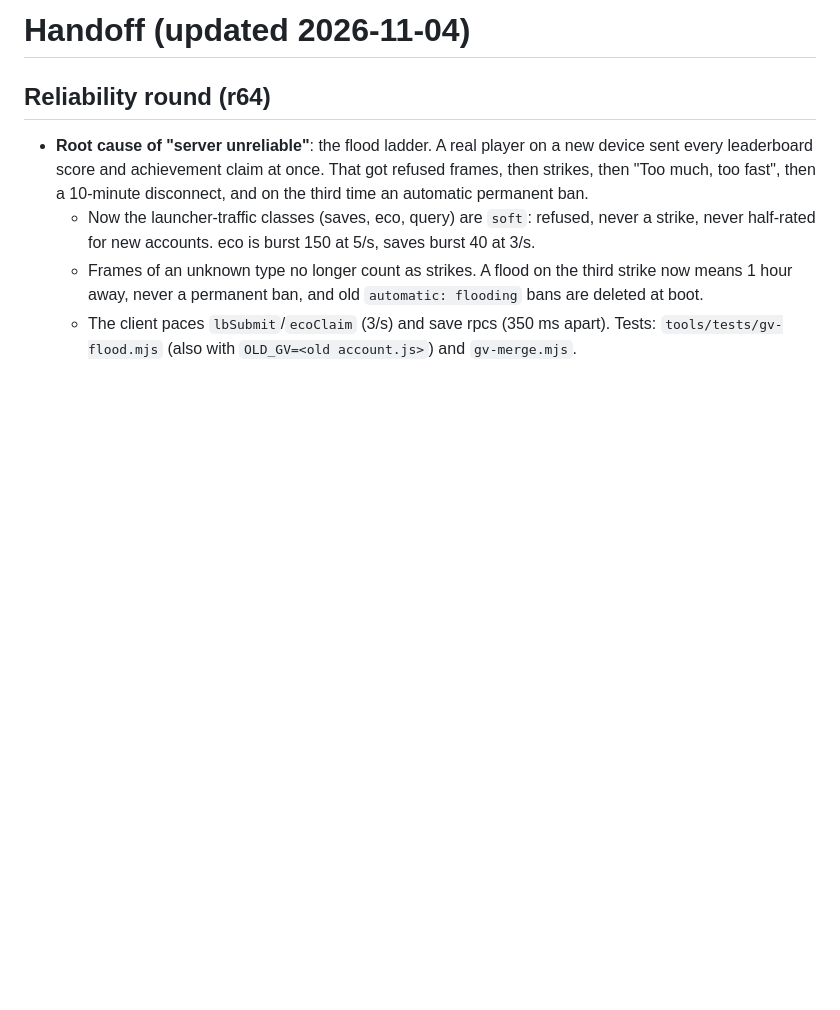
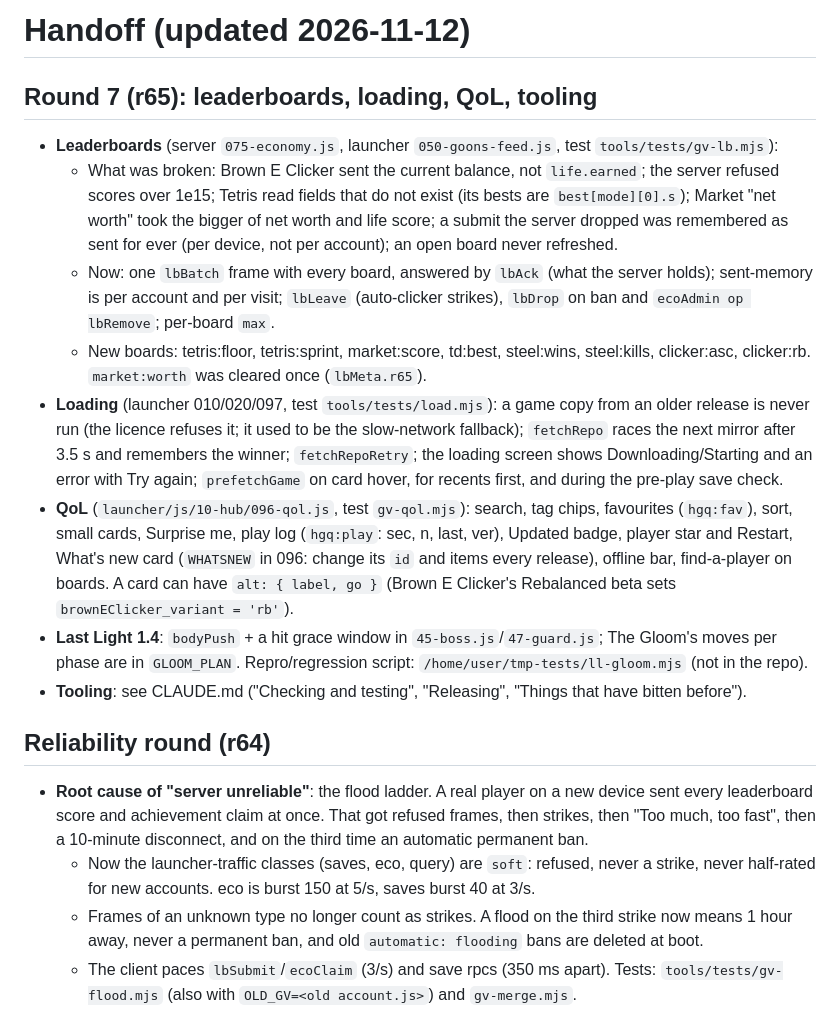
Before and after one commit to hunterefstration/huntington-games, a Markdown page: .claude/HANDOFF.md, the part around the change. GitHub-like rendering; blank space fills up the shorter version.

Commit message:
Handoff notes for round 7
Co-Authored-By: Claude Fable 5.2 <noreply@anthropic.com>
Claude-Session: https://claude.ai/code/session_017MuEVFd2k6MbqerC3UQXmm

```diff
--- a/.claude/HANDOFF.md
+++ b/.claude/HANDOFF.md
@@ -1,4 +1,26 @@
-# Handoff (updated 2026-11-04)
+# Handoff (updated 2026-11-12)
+
+## Round 7 (r65): leaderboards, loading, QoL, tooling
+- **Leaderboards** (server `075-economy.js`, launcher `050-goons-feed.js`, test `tools/tests/gv-lb.mjs`):
+  - What was broken: Brown E Clicker sent the current balance, not `life.earned`; the server refused scores over 1e15;
+    Tetris read fields that do not exist (its bests are `best[mode][0].s`); Market "net worth" took the bigger of net
+    worth and life score; a submit the server dropped was remembered as sent for ever (per device, not per account);
+    an open board never refreshed.
+  - Now: one `lbBatch` frame with every board, answered by `lbAck` (what the server holds); sent-memory is per account
+    and per visit; `lbLeave` (auto-clicker strikes), `lbDrop` on ban and `ecoAdmin op lbRemove`; per-board `max`.
+  - New boards: tetris:floor, tetris:sprint, market:score, td:best, steel:wins, steel:kills, clicker:asc, clicker:rb.
+    `market:worth` was cleared once (`lbMeta.r65`).
+- **Loading** (launcher 010/020/097, test `tools/tests/load.mjs`): a game copy from an older release is never run (the
+  licence refuses it; it used to be the slow-network fallback); `fetchRepo` races the next mirror after 3.5 s and
+  remembers the winner; `fetchRepoRetry`; the loading screen shows Downloading/Starting and an error with Try again;
+  `prefetchGame` on card hover, for recents first, and during the pre-play save check.
+- **QoL** (`launcher/js/10-hub/096-qol.js`, test `gv-qol.mjs`): search, tag chips, favourites (`hgq:fav`), sort, small
+  cards, Surprise me, play log (`hgq:play`: sec, n, last, ver), Updated badge, player star and Restart, What's new card
+  (`WHATSNEW` in 096: change its `id` and items every release), offline bar, find-a-player on boards.
+  A card can have `alt: { label, go }` (Brown E Clicker's Rebalanced beta sets `brownEClicker_variant = 'rb'`).
+- **Last Light 1.4**: `bodyPush` + a hit grace window in `45-boss.js`/`47-guard.js`; The Gloom's moves per phase are in
+  `GLOOM_PLAN`. Repro/regression script: `/home/user/tmp-tests/ll-gloom.mjs` (not in the repo).
+- **Tooling**: see CLAUDE.md ("Checking and testing", "Releasing", "Things that have bitten before").
 
 ## Reliability round (r64)
 - **Root cause of "server unreliable"**: the flood ladder. A real player on a new device sent every leaderboard score and achievement claim at once. That got refused frames, then strikes, then "Too much, too fast", then a 10-minute disconnect, and on the third time an automatic permanent ban.
```
